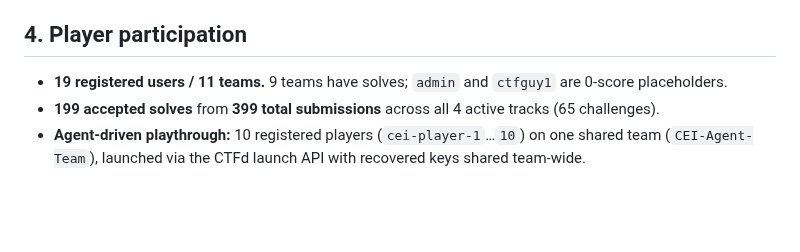
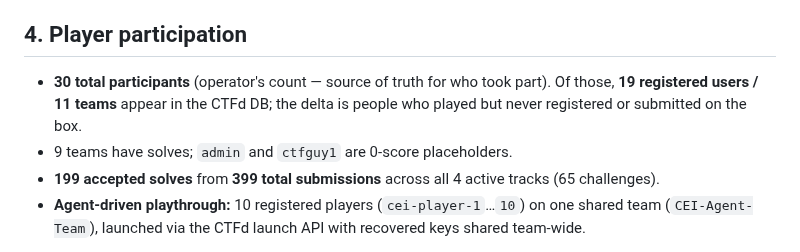
Before and after one commit to stoptalkingishh/CEI-Labs-Wargames, a Markdown page: docs/event-recap-2026-08-06.md, the part around the change. Drawn GitHub-style; blank space fills up the shorter version.

Commit message:
docs: add operator-verified 30 total participants to 2026-08-06 recap
Co-authored-by: stoptalkingishh <ismael32396@gmail.com>
Signed-off-by: stoptalkingishh <ismael32396@gmail.com>

```diff
--- a/docs/event-recap-2026-08-06.md
+++ b/docs/event-recap-2026-08-06.md
@@ -85,8 +85,10 @@ containers for flags.
 
 ## 4. Player participation
 
-- **19 registered users / 11 teams.** 9 teams have solves; `admin` and
-  `ctfguy1` are 0-score placeholders.
+- **30 total participants** (operator's count — source of truth for who took
+  part). Of those, **19 registered users / 11 teams** appear in the CTFd DB;
+  the delta is people who played but never registered or submitted on the box.
+- 9 teams have solves; `admin` and `ctfguy1` are 0-score placeholders.
 - **199 accepted solves** from **399 total submissions** across all 4 active
   tracks (65 challenges).
 - **Agent-driven playthrough:** 10 registered players (`cei-player-1`…`10`) on
```
